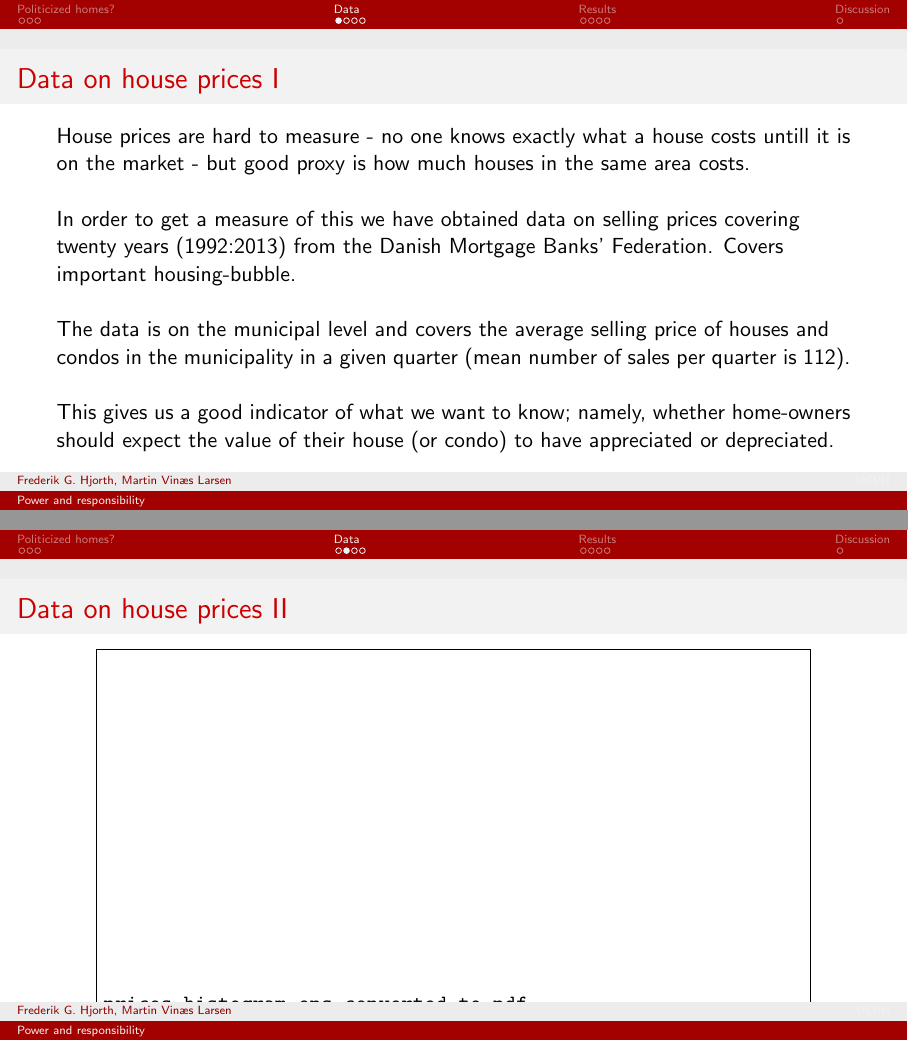
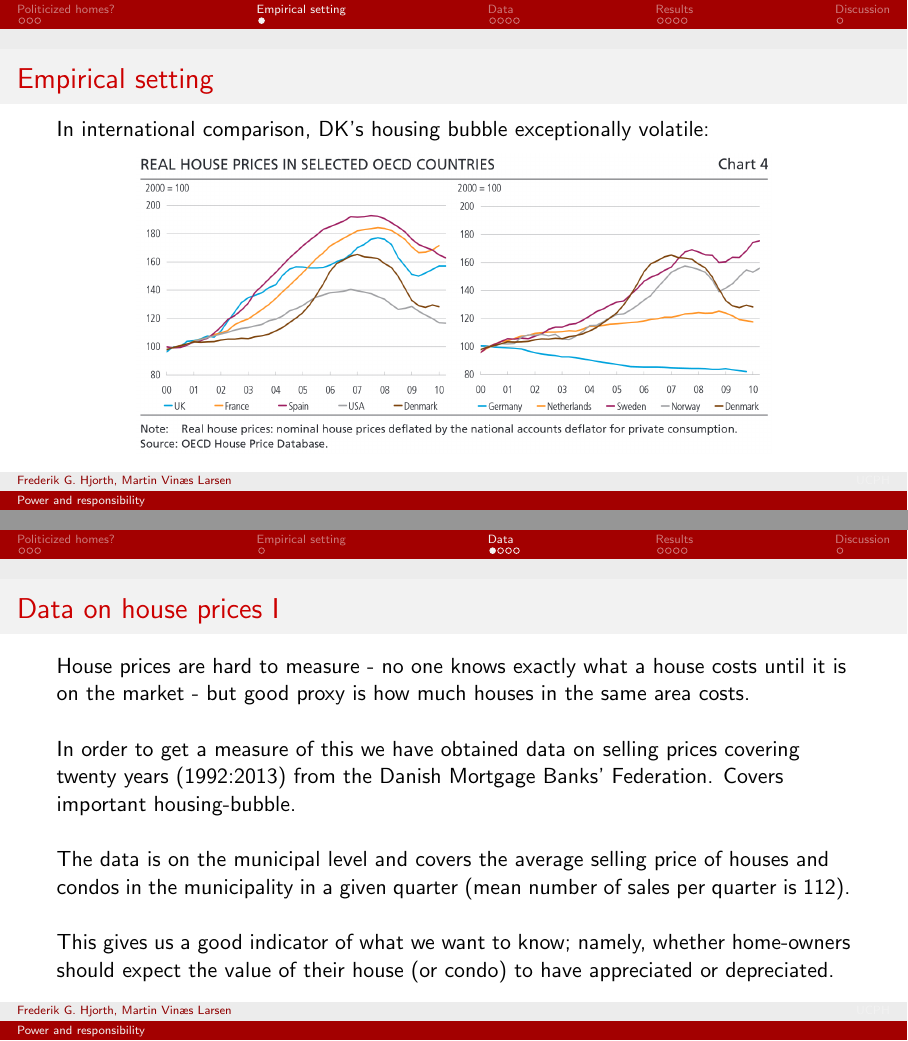
Before and after one commit to martinvinaes/housing, LaTeX slides (presentations/stolle20150520/presentation.tex): pages 5 and 7 of 17 before the commit and pages 5 and 6 of 18 after it, joined at a grey line. Compiled offline with pdfLaTeX.

Commit message:
add empirical setting

```diff
--- a/presentations/stolle20150520/presentation.tex
+++ b/presentations/stolle20150520/presentation.tex
@@ -86,11 +86,18 @@
 
 	\end{frame}
 
+\section{Empirical setting}
+\begin{frame}{\insertsection}
+In international comparison, DK's housing bubble exceptionally volatile:
+\begin{center}
+\includegraphics<1>[width=0.8\textwidth]{../../figures/intcomparison.png}
+\end{center}
+\end{frame}
 
 
 \section{Data}
 \begin{frame}{Data on house prices I}
-House prices are hard to measure - no one knows exactly what a house costs untill it is on the market - but good proxy is how much houses in the same area costs.
+House prices are hard to measure - no one knows exactly what a house costs until it is on the market - but good proxy is how much houses in the same area costs.
 
 \vspace{0.2in}
 
```
Also changed, not shown: figures/intcomparison.png (added), presentations/stolle20150520/presentation.pdf, presentations/stolle20150520/presentation.tex (18 more changed lines), 6 other files.
